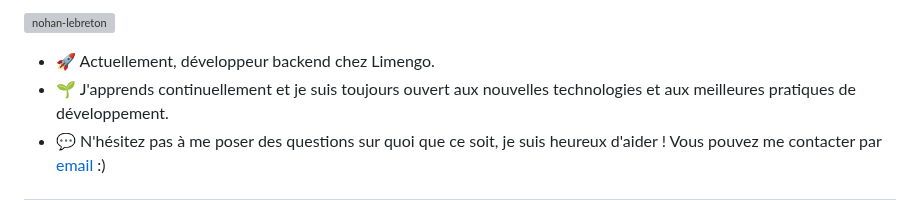
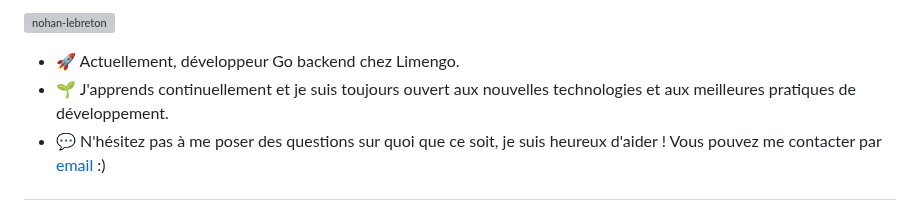
Before and after one commit to nohan-lebreton/nohan-lebreton, a Markdown page: README.md, the part around the change. Drawn GitHub-style; grey boxes are pictures that could not be loaded.

```diff
--- a/README.md
+++ b/README.md
@@ -7,7 +7,7 @@
  <p align="left"> <img src="https://komarev.com/ghpvc/?username=nohan-lebreton&label=Profile%20views&color=0e75b6&style=flat" alt="nohan-lebreton" />
 
 
- - 🚀 Actuellement, développeur backend chez Limengo.
+ - 🚀 Actuellement, développeur Go backend chez Limengo.
 - 🌱 J'apprends continuellement et je suis toujours ouvert aux nouvelles technologies et aux meilleures pratiques de développement.
 - 💬 N'hésitez pas à me poser des questions sur quoi que ce soit, je suis heureux d'aider ! Vous pouvez me contacter par [email](lebreton.nohan@gmail.com)  :)
 
```
